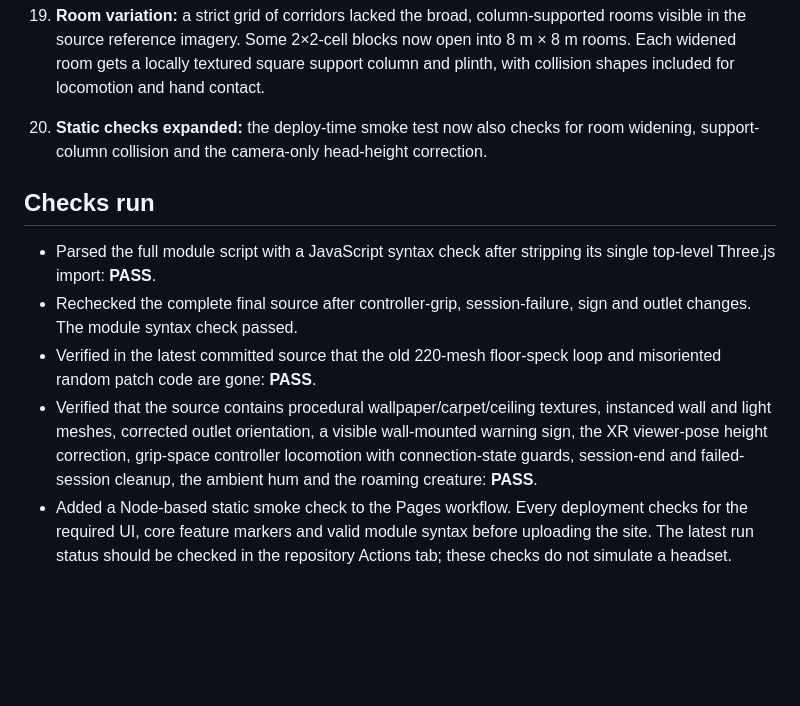
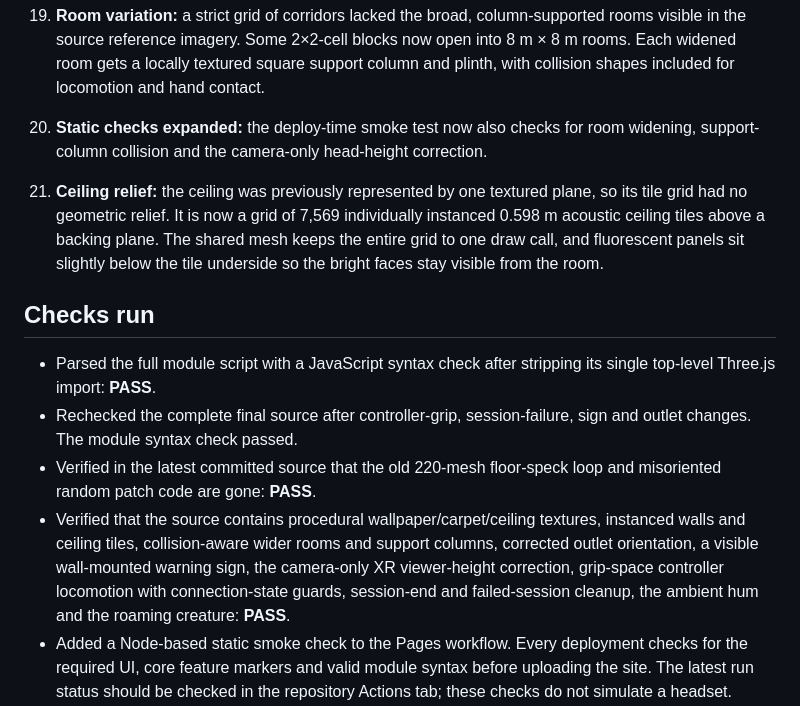
Before and after one commit to EverettIsTheMoon/BackroomsGTAG, a Markdown page: AUDIT.md, the part around the change. Drawn GitHub-style; blank space fills up the shorter version.

Commit message:
Document instanced acoustic tile ceiling fix

```diff
--- a/AUDIT.md
+++ b/AUDIT.md
@@ -40,12 +40,14 @@ The pictures were used as visual references only; their pixels are not bundled i
 19. **Room variation:** a strict grid of corridors lacked the broad, column-supported rooms visible in the source reference imagery. Some 2×2-cell blocks now open into 8 m × 8 m rooms. Each widened room gets a locally textured square support column and plinth, with collision shapes included for locomotion and hand contact.
 20. **Static checks expanded:** the deploy-time smoke test now also checks for room widening, support-column collision and the camera-only head-height correction.
 
+21. **Ceiling relief:** the ceiling was previously represented by one textured plane, so its tile grid had no geometric relief. It is now a grid of 7,569 individually instanced 0.598 m acoustic ceiling tiles above a backing plane. The shared mesh keeps the entire grid to one draw call, and fluorescent panels sit slightly below the tile underside so the bright faces stay visible from the room.
+
 ## Checks run
 
 - Parsed the full module script with a JavaScript syntax check after stripping its single top-level Three.js import: **PASS**.
 - Rechecked the complete final source after controller-grip, session-failure, sign and outlet changes. The module syntax check passed.
 - Verified in the latest committed source that the old 220-mesh floor-speck loop and misoriented random patch code are gone: **PASS**.
-- Verified that the source contains procedural wallpaper/carpet/ceiling textures, instanced wall and light meshes, corrected outlet orientation, a visible wall-mounted warning sign, the XR viewer-pose height correction, grip-space controller locomotion with connection-state guards, session-end and failed-session cleanup, the ambient hum and the roaming creature: **PASS**.
+- Verified that the source contains procedural wallpaper/carpet/ceiling textures, instanced walls and ceiling tiles, collision-aware wider rooms and support columns, corrected outlet orientation, a visible wall-mounted warning sign, the camera-only XR viewer-height correction, grip-space controller locomotion with connection-state guards, session-end and failed-session cleanup, the ambient hum and the roaming creature: **PASS**.
 - Added a Node-based static smoke check to the Pages workflow. Every deployment checks for the required UI, core feature markers and valid module syntax before uploading the site. The latest run status should be checked in the repository Actions tab; these checks do not simulate a headset.
 - **Not testable here:** actual Quest 1/Quest 2 frame rate, controller contact behavior, perceived floor alignment, headset audio volume/spatialization, and visual appearance inside the headset. Static source checks do not substitute for runtime testing.
 
```
